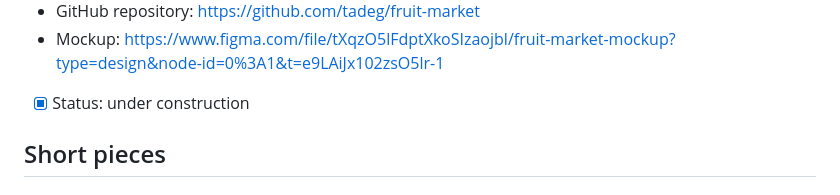
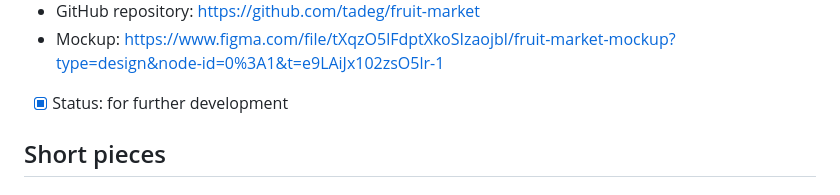
Before and after one commit to tadeg/website-design, a Markdown page: README.md, the part around the change. GitHub-like rendering.

```diff
--- a/README.md
+++ b/README.md
@@ -132,7 +132,7 @@ This repository contains author's portfolio of front-end development amateur, ho
   - Language: en
   - GitHub repository: https://github.com/tadeg/fruit-market
   - Mockup: https://www.figma.com/file/tXqzO5lFdptXkoSIzaojbl/fruit-market-mockup?type=design&node-id=0%3A1&t=e9LAiJx102zsO5lr-1
-  - [x] Status: under construction
+  - [x] Status: for further development
 
 ## Short pieces
 
```
